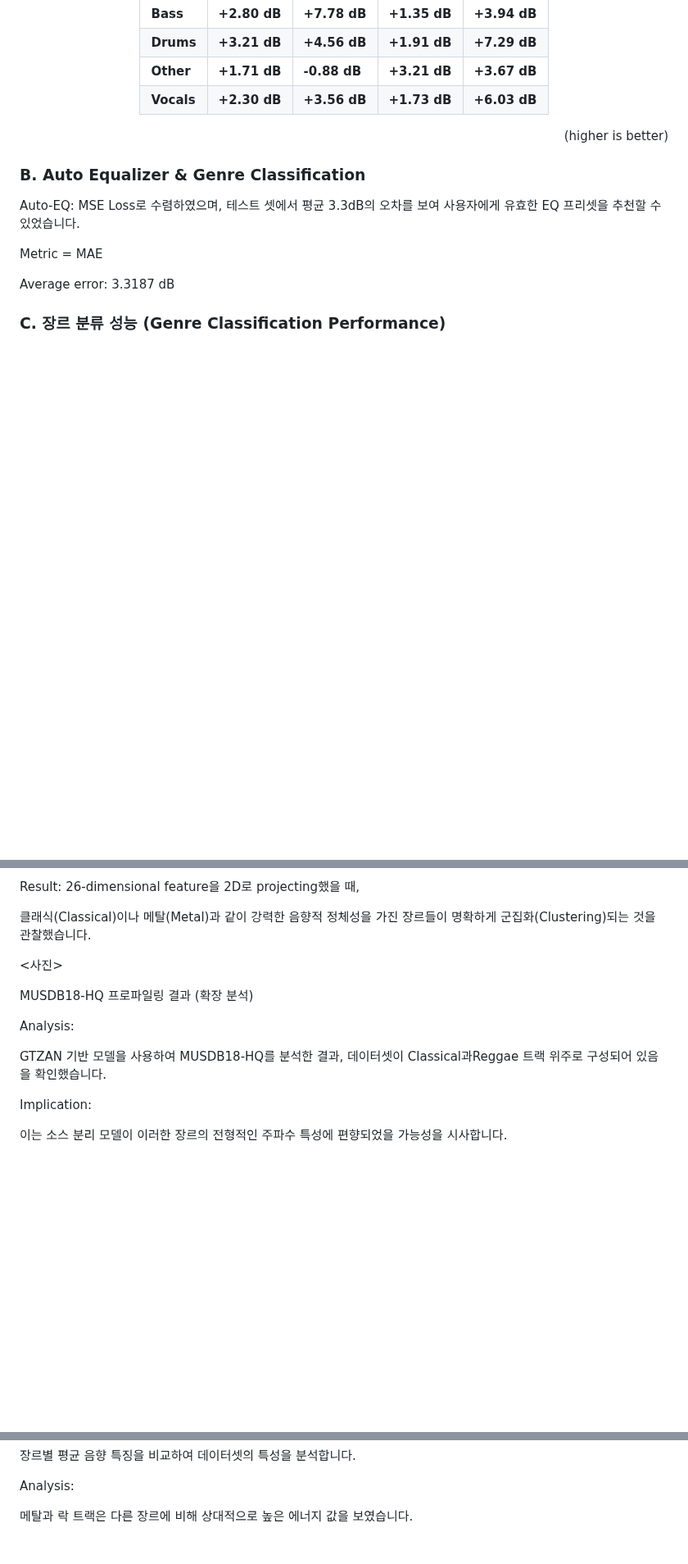
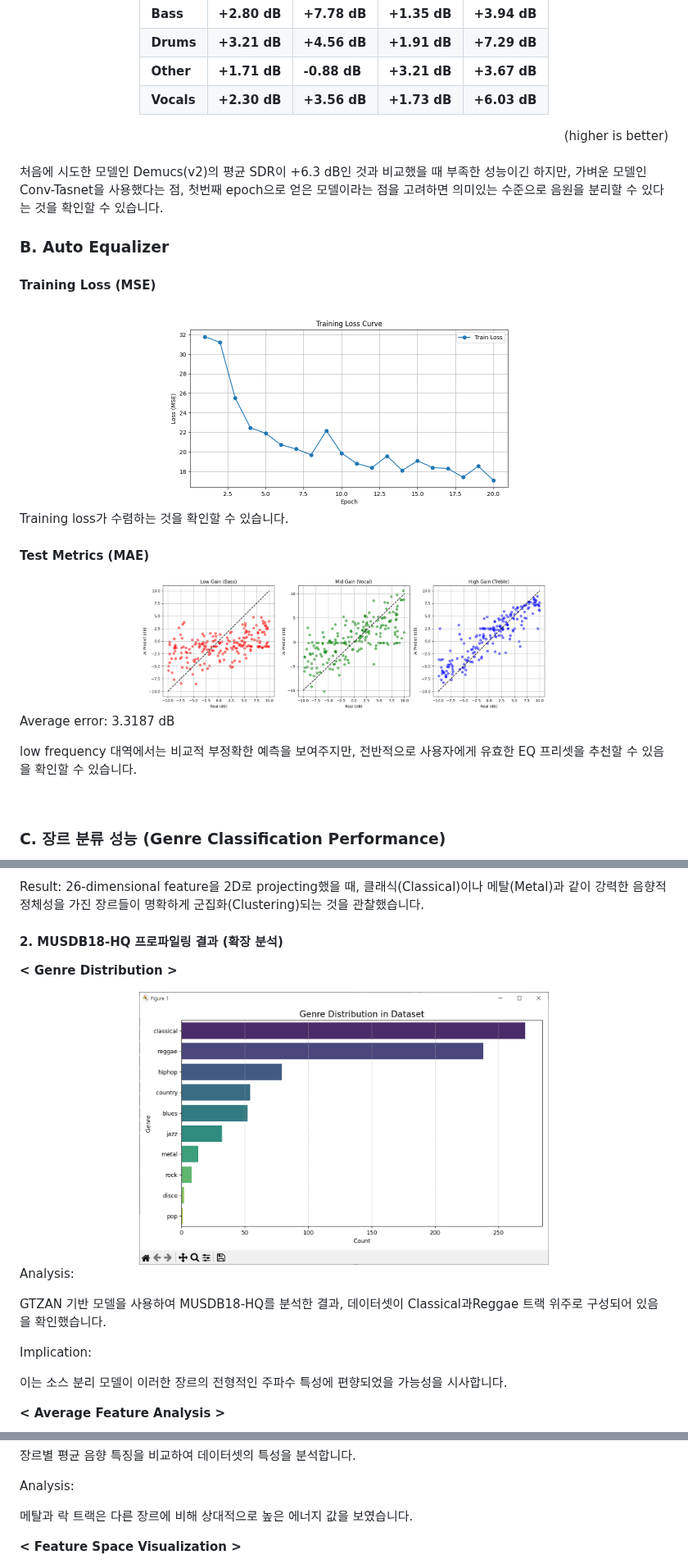
Before and after one commit to LeeJungZi/AIX_DL_Final_Project, a Markdown page: README.md, 3 parts joined by grey strips. Shown at 82% size. GitHub-like rendering; blank space fills up the shorter version.

```diff
--- a/README.md
+++ b/README.md
@@ -197,13 +208,30 @@ $$
 (higher is better)
 </div>
 
-### B. Auto Equalizer & Genre Classification
+<br/>
+처음에 시도한 모델인 Demucs(v2)의 평균 SDR이 +6.3 dB인 것과 비교했을 때 부족한 성능이긴 하지만, 가벼운 모델인 Conv-Tasnet을 사용했다는 점, 첫번째 epoch으로 얻은 모델이라는 점을 고려하면 의미있는 수준으로 음원을 분리할 수 있다는 것을 확인할 수 있습니다.
 
-Auto-EQ: MSE Loss로 수렴하였으며, 테스트 셋에서 평균 3.3dB의 오차를 보여 사용자에게 유효한 EQ 프리셋을 추천할 수 있었습니다.
+<br/>
 
-<Test loss graph> Metric = MAE
+### B. Auto Equalizer
+
+#### Training Loss (MSE)
+<div align="center">
+  <img src="./images/EQ_loss.png" width="500">
+</div>
+
+Training loss가 수렴하는 것을 확인할 수 있습니다.
+<br/>
+#### Test Metrics (MAE)
+<div align="center">
+  <img src="./images/EQ_test.png" width="500">
+</div>
 
 Average error: 3.3187 dB
 
+low frequency 대역에서는 비교적 부정확한 예측을 보여주지만, 전반적으로 사용자에게 유효한 EQ 프리셋을 추천할 수 있음을 확인할 수 있습니다.
+
+<br/>
+
 ### C. 장르 분류 성능 (Genre Classification Performance)
 
@@ -211,17 +243,15 @@ Average error: 3.3187 dB
 
 Method: PCA (Principal Component Analysis)
 
-Result: 26-dimensional feature을 2D로 projecting했을 때,
+Result: 26-dimensional feature을 2D로 projecting했을 때, 클래식(Classical)이나 메탈(Metal)과 같이 강력한 음향적 정체성을 가진 장르들이 명확하게 군집화(Clustering)되는 것을 관찰했습니다.
 
-클래식(Classical)이나 메탈(Metal)과 같이 강력한 음향적 정체성을 가진 장르들이 명확하게 군집화(Clustering)되는 것을 관찰했습니다.
+#### 2. MUSDB18-HQ 프로파일링 결과 (확장 분석)
 
+**< Genre Distribution >**
 
-<사진>
-
-
-MUSDB18-HQ 프로파일링 결과 (확장 분석)
-
-<Genre Distribution>
+<div align="center">
+  <img src="./images/Genre_dist.png" width="500">
+</div>
 
 Analysis:
 
@@ -231,4 +261,5 @@ Implication:
 
 이는 소스 분리 모델이 이러한 장르의 전형적인 주파수 특성에 편향되었을 가능성을 시사합니다.
 
+**< Average Feature Analysis >**
 
@@ -245,4 +275,5 @@ Analysis:
 
 메탈과 락 트랙은 다른 장르에 비해 상대적으로 높은 에너지 값을 보였습니다.
 
+**< Feature Space Visualization >**
 
```
Also changed, not shown: other parts of README.md (+38 -18 lines).
